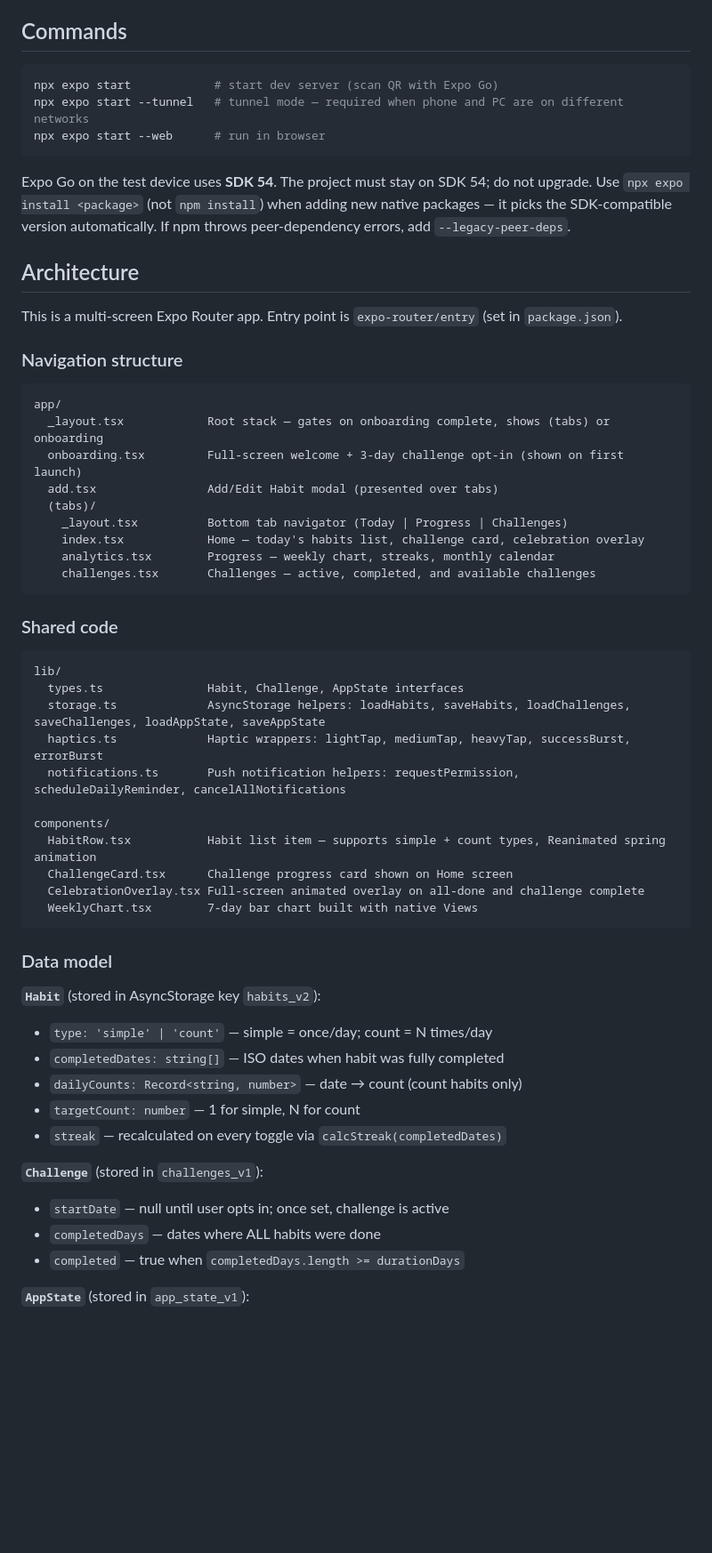
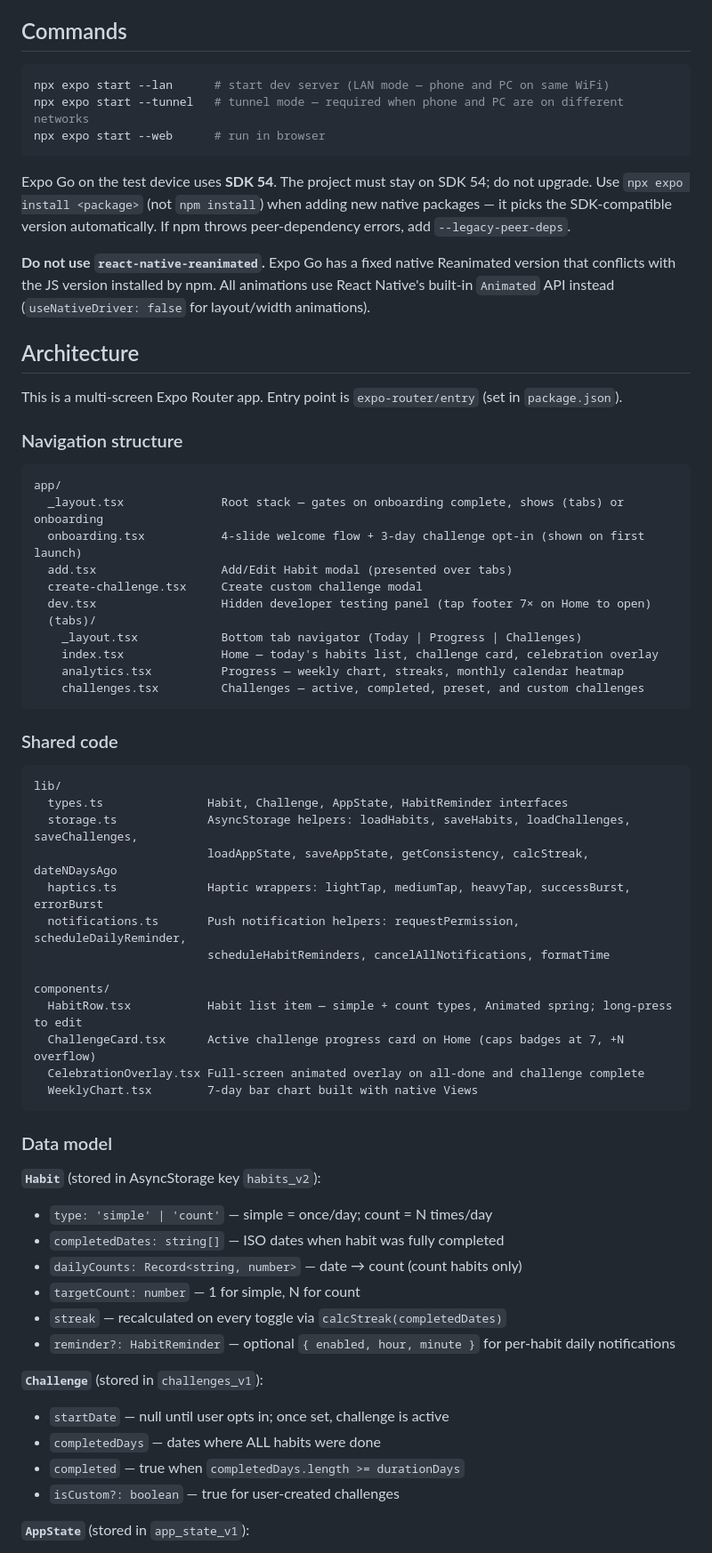
Before and after one commit to TobiFatona/habit-tracker, a Markdown page: CLAUDE.md, the part around one of its changes. Shown at 89% size. Drawn GitHub-style; blank space fills up the shorter version.

Commit message:
Update CLAUDE.md to reflect current app architecture
Documents new screens (dev panel, create-challenge), per-habit reminders,
HabitReminder type, design tokens, Reanimated warning, and key behaviors.

Co-Authored-By: Claude Sonnet 4.6 <noreply@anthropic.com>

````diff
--- a/CLAUDE.md
+++ b/CLAUDE.md
@@ -9,12 +9,14 @@ Expo APIs change frequently between SDK versions. Before writing any Expo-specif
 ## Commands
 
 ```bash
-npx expo start            # start dev server (scan QR with Expo Go)
+npx expo start --lan      # start dev server (LAN mode — phone and PC on same WiFi)
 npx expo start --tunnel   # tunnel mode — required when phone and PC are on different networks
 npx expo start --web      # run in browser
 ```
 
 Expo Go on the test device uses **SDK 54**. The project must stay on SDK 54; do not upgrade. Use `npx expo install <package>` (not `npm install`) when adding new native packages — it picks the SDK-compatible version automatically. If npm throws peer-dependency errors, add `--legacy-peer-deps`.
+
+**Do not use `react-native-reanimated`.** Expo Go has a fixed native Reanimated version that conflicts with the JS version installed by npm. All animations use React Native's built-in `Animated` API instead (`useNativeDriver: false` for layout/width animations).
 
 ## Architecture
 
@@ -24,28 +26,32 @@ This is a multi-screen Expo Router app. Entry point is `expo-router/entry` (set
 
 ```
 app/
-  _layout.tsx            Root stack — gates on onboarding complete, shows (tabs) or onboarding
-  onboarding.tsx         Full-screen welcome + 3-day challenge opt-in (shown on first launch)
-  add.tsx                Add/Edit Habit modal (presented over tabs)
+  _layout.tsx              Root stack — gates on onboarding complete, shows (tabs) or onboarding
+  onboarding.tsx           4-slide welcome flow + 3-day challenge opt-in (shown on first launch)
+  add.tsx                  Add/Edit Habit modal (presented over tabs)
+  create-challenge.tsx     Create custom challenge modal
+  dev.tsx                  Hidden developer testing panel (tap footer 7× on Home to open)
   (tabs)/
-    _layout.tsx          Bottom tab navigator (Today | Progress | Challenges)
-    index.tsx            Home — today's habits list, challenge card, celebration overlay
-    analytics.tsx        Progress — weekly chart, streaks, monthly calendar
-    challenges.tsx       Challenges — active, completed, and available challenges
+    _layout.tsx            Bottom tab navigator (Today | Progress | Challenges)
+    index.tsx              Home — today's habits list, challenge card, celebration overlay
+    analytics.tsx          Progress — weekly chart, streaks, monthly calendar heatmap
+    challenges.tsx         Challenges — active, completed, preset, and custom challenges
 ```
 
 ### Shared code
 
 ```
 lib/
-  types.ts               Habit, Challenge, AppState interfaces
-  storage.ts             AsyncStorage helpers: loadHabits, saveHabits, loadChallenges, saveChallenges, loadAppState, saveAppState
+  types.ts               Habit, Challenge, AppState, HabitReminder interfaces
+  storage.ts             AsyncStorage helpers: loadHabits, saveHabits, loadChallenges, saveChallenges,
+                         loadAppState, saveAppState, getConsistency, calcStreak, dateNDaysAgo
   haptics.ts             Haptic wrappers: lightTap, mediumTap, heavyTap, successBurst, errorBurst
-  notifications.ts       Push notification helpers: requestPermission, scheduleDailyReminder, cancelAllNotifications
+  notifications.ts       Push notification helpers: requestPermission, scheduleDailyReminder,
+                         scheduleHabitReminders, cancelAllNotifications, formatTime
 
 components/
-  HabitRow.tsx           Habit list item — supports simple + count types, Reanimated spring animation
-  ChallengeCard.tsx      Challenge progress card shown on Home screen
+  HabitRow.tsx           Habit list item — simple + count types, Animated spring; long-press to edit
+  ChallengeCard.tsx      Active challenge progress card on Home (caps badges at 7, +N overflow)
   CelebrationOverlay.tsx Full-screen animated overlay on all-done and challenge complete
   WeeklyChart.tsx        7-day bar chart built with native Views
 ```
@@ -58,11 +64,13 @@ components/
 - `dailyCounts: Record<string, number>` — date → count (count habits only)
 - `targetCount: number` — 1 for simple, N for count
 - `streak` — recalculated on every toggle via `calcStreak(completedDates)`
+- `reminder?: HabitReminder` — optional `{ enabled, hour, minute }` for per-habit daily notifications
 
 **`Challenge`** (stored in `challenges_v1`):
 - `startDate` — null until user opts in; once set, challenge is active
 - `completedDays` — dates where ALL habits were done
 - `completed` — true when `completedDays.length >= durationDays`
+- `isCustom?: boolean` — true for user-created challenges
 
 **`AppState`** (stored in `app_state_v1`):
 - `onboardingComplete` — gates the onboarding screen
````
Also changed, not shown: other parts of CLAUDE.md (+13 -2 lines).
